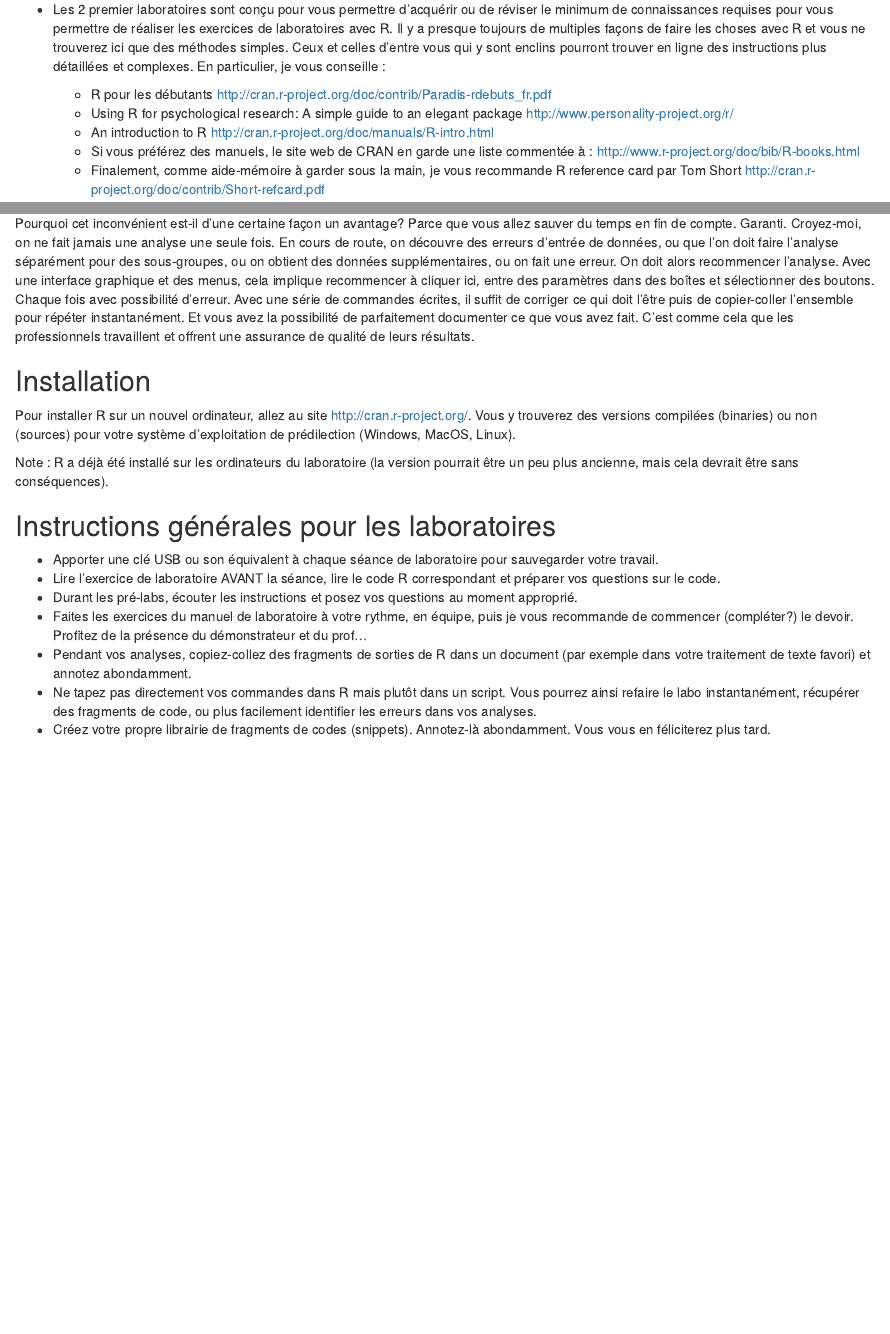
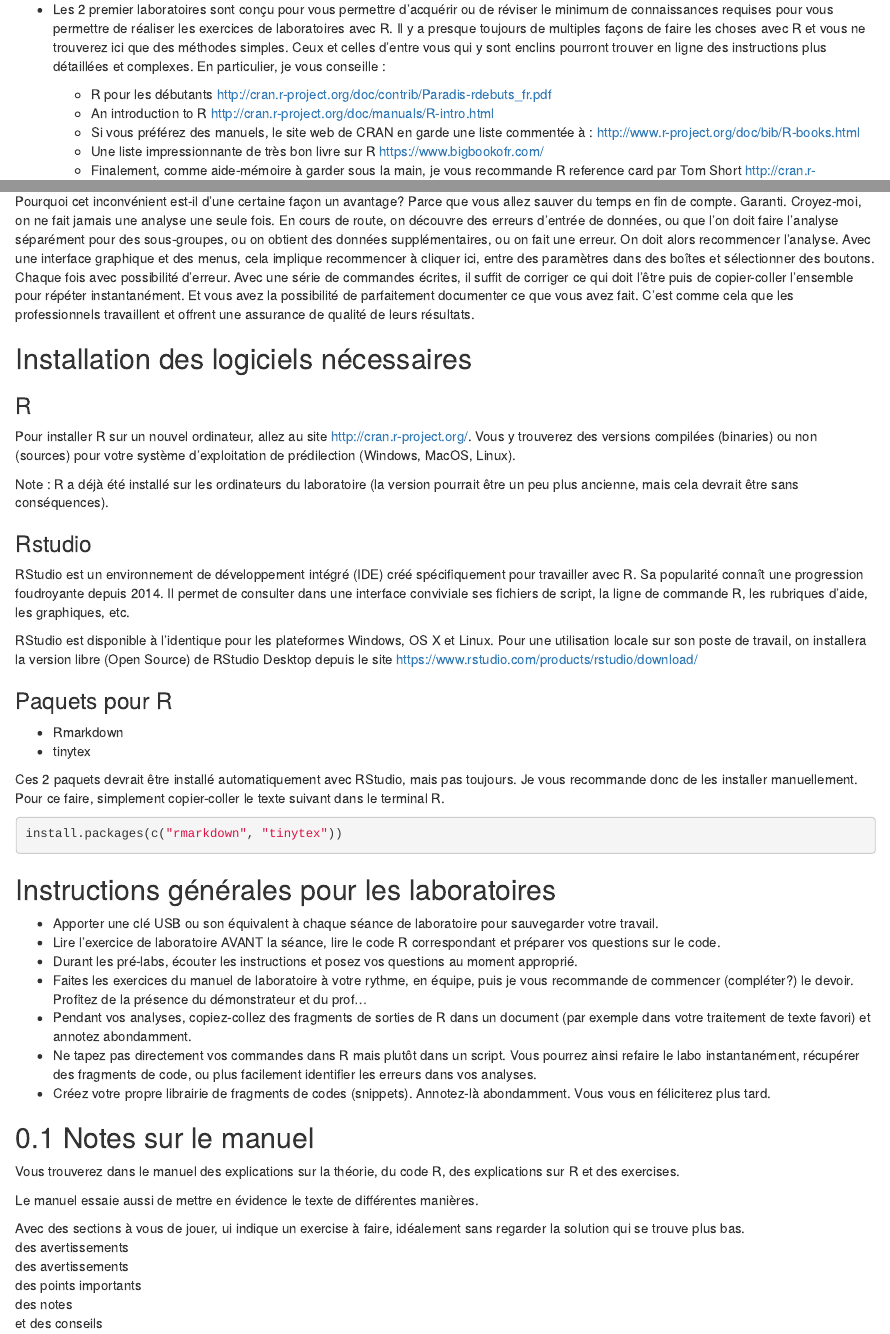
Before and after one commit to Biostats-uOttawa/bio4558_manuel, an R Markdown document (index.Rmd): the page in a window 1100 px wide, from 740 px down, and a second part further down, joined at a grey line. Rendered offline with R 4.5, knitr and Pandoc, with nearby package versions; drawn as R Markdown's standard HTML page in place of the format the file asks for.

Commit message:
better bloks

````diff
--- a/index.Rmd
+++ b/index.Rmd
@@ -4,7 +4,6 @@ subtitle: "Manuel de Laboratoire"
 author: "Julien Martin"
 date: "`r format(Sys.Date(), '%d-%m-%Y')`"
 site: bookdown::bookdown_site
-output: bookdown::gitbook
 documentclass: book
 description: "Manuel de laboratoire pour le cours BIO4558"
 github-repo: "JulienGAMartin/BIO4558_uOttawa_lab_manual"
@@ -51,15 +50,15 @@ Il y a presque toujours de multiples façons de faire les choses avec R et vous
 Ceux et celles d'entre vous qui y sont enclins pourront trouver en ligne des instructions plus détaillées et complexes.
 En particulier, je vous conseille :
 
-   - R pour les débutants
+  - R pour les débutants
 http://cran.r-project.org/doc/contrib/Paradis-rdebuts_fr.pdf
-   - Using R for psychological research: A simple guide to an elegant package
-   http://www.personality-project.org/r/
-   - An introduction to R
+  - An introduction to R
 http://cran.r-project.org/doc/manuals/R-intro.html
-   - Si vous préférez des manuels, le site web de CRAN en garde une liste commentée à :
+  - Si vous préférez des manuels, le site web de CRAN en garde une liste commentée à :
 http://www.r-project.org/doc/bib/R-books.html
-   - Finalement, comme aide-mémoire à garder sous la main, je vous recommande R reference card par Tom Short
+  - Une liste impressionnante de très bon livre sur R
+https://www.bigbookofr.com/
+  - Finalement, comme aide-mémoire à garder sous la main, je vous recommande R reference card par Tom Short
 http://cran.r-project.org/doc/contrib/Short-refcard.pdf
 
 ## Qu'est-ce que R et pourquoi l'utiliser dans ce cours? {-}
@@ -96,11 +95,33 @@ Avec une série de commandes écrites, il suffit de corriger ce qui doit l'être
 Et vous avez la possibilité de parfaitement documenter ce que vous avez fait.
 C'est comme cela que les professionnels travaillent et offrent une assurance de qualité de leurs résultats.
 
-## Installation {-}
+## Installation des logiciels nécessaires {-}
+### R{-}
 Pour installer R sur un nouvel ordinateur, allez au site http://cran.r-project.org/.
 Vous y trouverez des versions compilées (binaries) ou non (sources) pour votre système d'exploitation de prédilection (Windows, MacOS, Linux).
 
 Note : R a déjà été installé sur les ordinateurs du laboratoire (la version pourrait être un peu plus ancienne, mais cela devrait être sans conséquences).
+
+### Rstudio {-}
+RStudio est un environnement de développement intégré (IDE) créé spécifiquement pour travailler avec R. Sa popularité connaît une progression foudroyante depuis 2014.
+Il permet de consulter dans une interface conviviale ses fichiers de script, la ligne de commande R, les rubriques d’aide,
+les graphiques, etc.
+
+RStudio est disponible à l’identique pour les plateformes Windows, OS X et Linux.
+Pour une utilisation locale sur son poste de travail, on installera la version libre (Open Source) de RStudio Desktop depuis le site
+https://www.rstudio.com/products/rstudio/download/
+
+### Paquets pour R {-}
+* Rmarkdown
+* tinytex
+
+Ces 2 paquets devrait être installé automatiquement avec RStudio, mais pas toujours. Je vous recommande donc de les installer manuellement. Pour ce faire, simplement copier-coller le texte suivant dans le terminal R.
+
+```{r, ind-install, eval = FALSE}
+install.packages(c("rmarkdown", "tinytex"))
+```
+
+
 
 ## Instructions générales pour les laboratoires {-}
 
@@ -116,3 +137,4 @@ Vous pourrez ainsi refaire le labo instantanément, récupérer des fragments de
 Annotez-là abondamment.
 Vous vous en féliciterez plus tard.
 
+## Notes sur le manuel
@@ -127,4 +141,9 @@ Dans la fenêtre de commande, entrez la commande
 
-```{r install_rcmdr, eval = FALSE}
-install.packages("Rcmdr", dependencies=TRUE)
+Vous trouverez dans le manuel des explications sur la théorie, du code R, des explications sur R et des exercises.
+
+Le manuel essaie aussi de mettre en évidence le texte de différentes manières.
+
+
+```{block2, type = "rmdcode"}
+Avec des sections à vous de jouer, ui indique un exercise à faire, idéalement sans regarder la solution qui se trouve plus bas.
 ```
@@ -136,0 +151,19 @@ Une des sous-fenêtres de Rcmdr est un historique des commandes R correspondant
+```{block2, type = "rmdcaution"}
+des avertissements
+```
+
+```{block2, type = "rmdwarning"}
+des avertissements
+```
+
+```{block2, type = "rmdimportant"}
+des points importants
+```
+
+```{block2, type = "rmdnote"}
+des notes
+```
+
+```{block2, type = "rmdtip"}
+et des conseils
+```
````
Also changed, not shown: index.Rmd (15 more changed lines).
